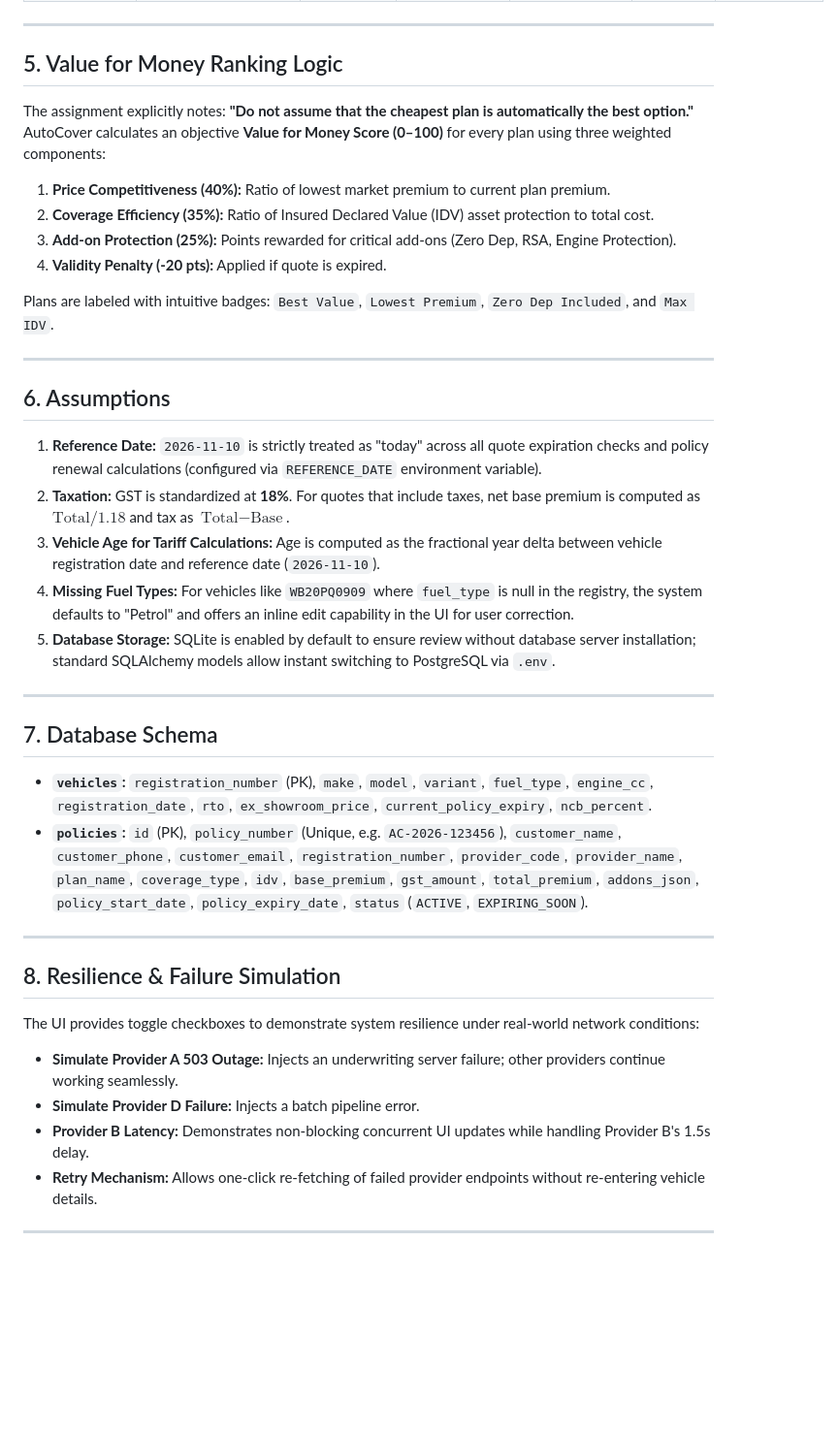
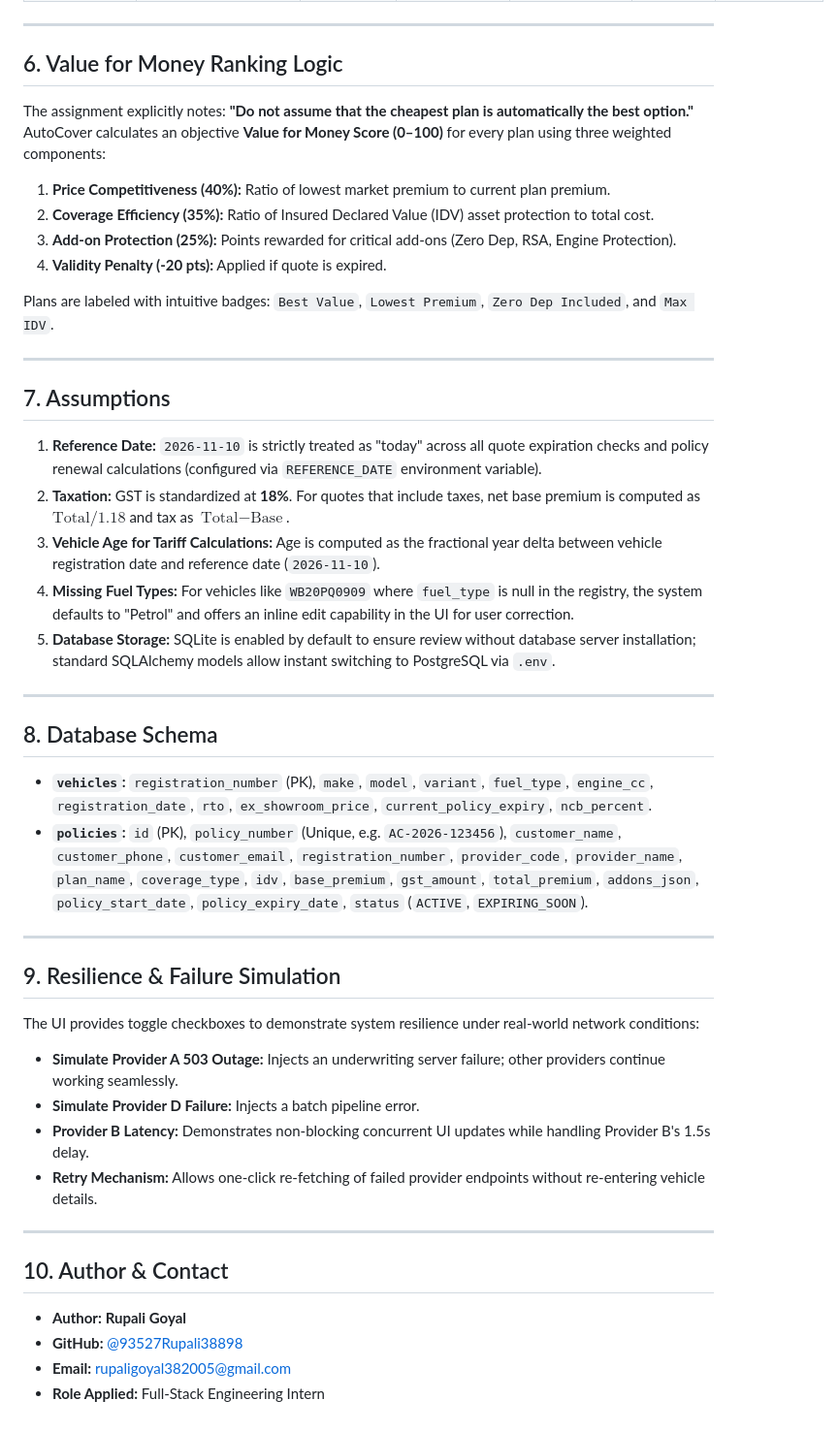
Before and after one commit to 93527Rupali38898/autocover, a Markdown page: README.md, the part around one of its changes. Shown at 97% size. Rendered like a GitHub page; blank space fills up the shorter version.

```diff
--- a/README.md
+++ b/README.md
@@ -157,7 +167,7 @@ Insurance providers employ inconsistent terminology for identical coverage conce
 
 ---
 
-## 5. Value for Money Ranking Logic
+## 6. Value for Money Ranking Logic
 
 The assignment explicitly notes: **"Do not assume that the cheapest plan is automatically the best option."**
 AutoCover calculates an objective **Value for Money Score (0–100)** for every plan using three weighted components:
@@ -170,7 +180,7 @@ Plans are labeled with intuitive badges: `Best Value`, `Lowest Premium`, `Zero D
 
 ---
 
-## 6. Assumptions
+## 7. Assumptions
 
 1. **Reference Date:** `2026-11-10` is strictly treated as "today" across all quote expiration checks and policy renewal calculations (configured via `REFERENCE_DATE` environment variable).
 2. **Taxation:** GST is standardized at **18%**. For quotes that include taxes, net base premium is computed as $\text{Total} / 1.18$ and tax as $\text{Total} - \text{Base}$.
@@ -180,14 +190,14 @@ Plans are labeled with intuitive badges: `Best Value`, `Lowest Premium`, `Zero D
 
 ---
 
-## 7. Database Schema
+## 8. Database Schema
 
 - **`vehicles`:** `registration_number` (PK), `make`, `model`, `variant`, `fuel_type`, `engine_cc`, `registration_date`, `rto`, `ex_showroom_price`, `current_policy_expiry`, `ncb_percent`.
 - **`policies`:** `id` (PK), `policy_number` (Unique, e.g. `AC-2026-123456`), `customer_name`, `customer_phone`, `customer_email`, `registration_number`, `provider_code`, `provider_name`, `plan_name`, `coverage_type`, `idv`, `base_premium`, `gst_amount`, `total_premium`, `addons_json`, `policy_start_date`, `policy_expiry_date`, `status` (`ACTIVE`, `EXPIRING_SOON`).
 
 ---
 
-## 8. Resilience & Failure Simulation
+## 9. Resilience & Failure Simulation
 
 The UI provides toggle checkboxes to demonstrate system resilience under real-world network conditions:
 - **Simulate Provider A 503 Outage:** Injects an underwriting server failure; other providers continue working seamlessly.
@@ -196,3 +206,10 @@ The UI provides toggle checkboxes to demonstrate system resilience under real-wo
 - **Retry Mechanism:** Allows one-click re-fetching of failed provider endpoints without re-entering vehicle details.
 
 ---
+
+## 10. Author & Contact
+
+- **Author:** **Rupali Goyal**
+- **GitHub:** [@93527Rupali38898](https://github.com/93527Rupali38898)
+- **Email:** [rupaligoyal382005@gmail.com](mailto:rupaligoyal382005@gmail.com)
+- **Role Applied:** Full-Stack Engineering Intern
```
Also changed, not shown: other parts of README.md (+37 -27 lines), screenshots/comparison_results.jpg (added), screenshots/vehicle_lookup.png (added).
